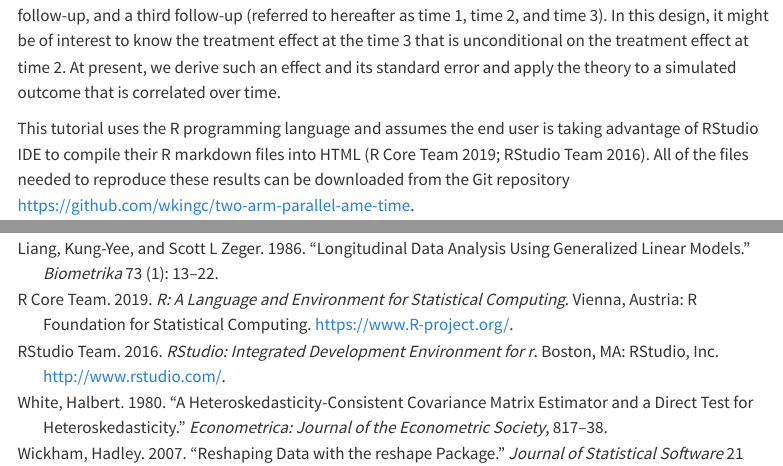
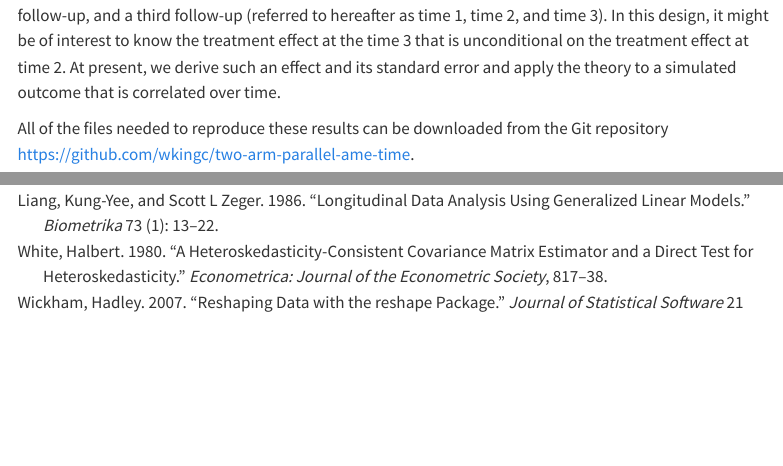
Before and after one commit to wkingc/two-arm-parallel-ame-time, a Quarto document (two_arm_parallel_ame_time.qmd): the page in a window 1100 px wide, from 350 px down, and a second part further down, joined at a grey line. Rendered offline with R 4.5, knitr and Pandoc in place of Quarto, with nearby package versions; menus at the side of the page are left out; long lines of code are wrapped.

Commit message:
Removed that the tutorial uses R Studio.

```diff
--- a/two_arm_parallel_ame_time.qmd
+++ b/two_arm_parallel_ame_time.qmd
@@ -34,7 +34,7 @@ In a 2-arm parallel randomized controlled trial (RCT) an outcome of interest is
 
 In this tutorial, I consider the case where an outcome of interest is measured at a baseline, a second follow-up, and a third follow-up (referred to hereafter as time 1, time 2, and time 3).  In this design, it might be of interest to know the treatment effect at the time 3 that is unconditional on the treatment effect at time 2.  At present, we derive such an effect and its standard error and apply the theory to a simulated outcome that is correlated over time.
 
-This tutorial uses the R programming language and assumes the end user is taking advantage of RStudio IDE to compile their R markdown files into HTML [@Rlang2019; @Rstudio].  All of the files needed to reproduce these results can be downloaded from the Git repository <a href="https://github.com/wkingc/two-arm-parallel-ame-time" target="_blank">https://github.com/wkingc/two-arm-parallel-ame-time</a>.
+All of the files needed to reproduce these results can be downloaded from the Git repository <a href="https://github.com/wkingc/two-arm-parallel-ame-time" target="_blank">https://github.com/wkingc/two-arm-parallel-ame-time</a>.
 
 # Required Libraries
 
```
Also changed, not shown: README.md.
